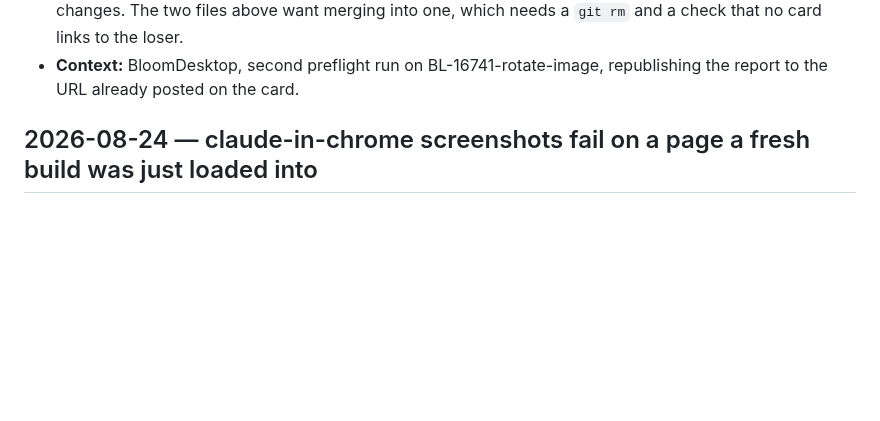
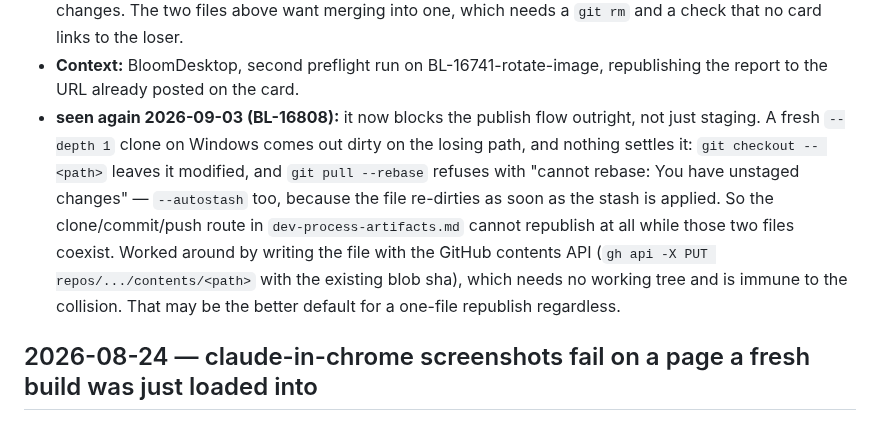
Before and after one commit to BloomBooks/bloom-team-skills, a Markdown page: PAPERCUTS.md, the part around the change. GitHub-like rendering; blank space fills up the shorter version.

Commit message:
papercut: case-colliding report files now block republishing entirely

```diff
--- a/PAPERCUTS.md
+++ b/PAPERCUTS.md
@@ -628,6 +628,15 @@ run-bloom skill screenshot-check for dialogs when the app seems unresponsive.
   a `git rm` and a check that no card links to the loser.
 - **Context:** BloomDesktop, second preflight run on BL-16741-rotate-image, republishing the report
   to the URL already posted on the card.
+- **seen again 2026-09-03 (BL-16808):** it now blocks the publish flow outright, not just staging. A
+  fresh `--depth 1` clone on Windows comes out dirty on the losing path, and nothing settles it:
+  `git checkout -- <path>` leaves it modified, and `git pull --rebase` refuses with "cannot rebase:
+  You have unstaged changes" — `--autostash` too, because the file re-dirties as soon as the stash
+  is applied. So the clone/commit/push route in `dev-process-artifacts.md` cannot republish at all
+  while those two files coexist. Worked around by writing the file with the GitHub contents API
+  (`gh api -X PUT repos/.../contents/<path>` with the existing blob sha), which needs no working
+  tree and is immune to the collision. That may be the better default for a one-file republish
+  regardless.
 
 ## 2026-08-24 — claude-in-chrome screenshots fail on a page a fresh build was just loaded into
 
```
